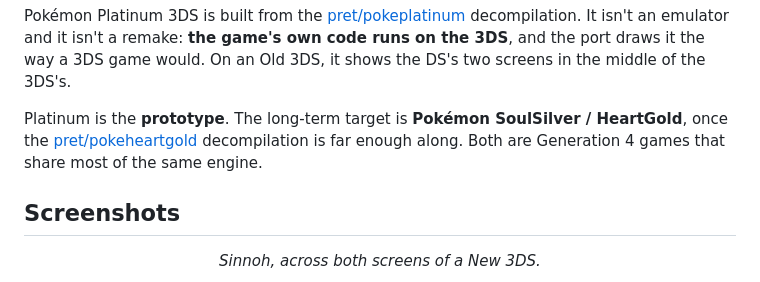
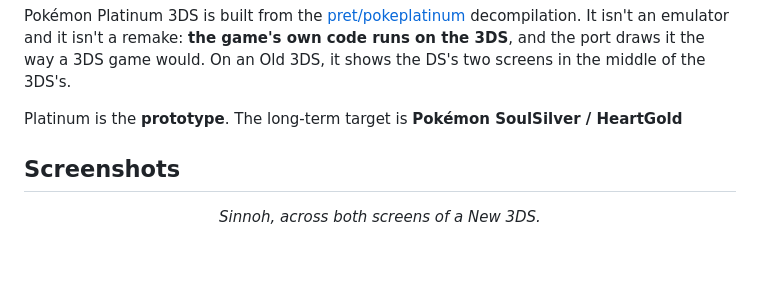
Before and after one commit to GabeSud0/pokeplatinum-3ds, a Markdown page: README.md, the part around the change. Rendered like a GitHub page; blank space fills up the shorter version.

```diff
--- a/README.md
+++ b/README.md
@@ -33,9 +33,7 @@ isn't an emulator and it isn't a remake: **the game's own code runs on the
 the DS's two screens in the middle of the 3DS's.
 
 Platinum is the **prototype**. The long-term target is **Pokémon SoulSilver /
-HeartGold**, once the [pret/pokeheartgold](https://github.com/pret/pokeheartgold)
-decompilation is far enough along. Both are Generation 4 games that share most
-of the same engine.
+HeartGold**
 
 ## Screenshots
 
```
